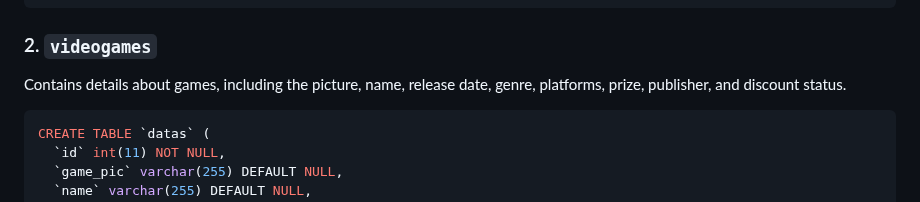
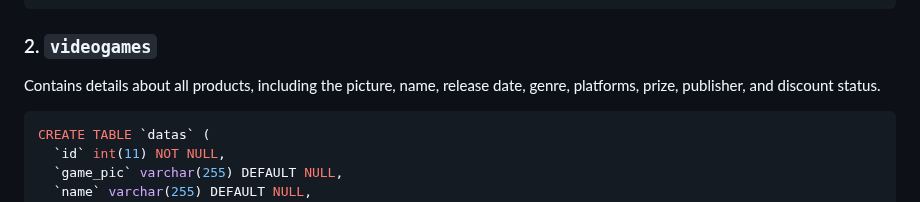
Before and after one commit to VTom21/Fragstore-Webshop, a Markdown page: README.md, the part around the change. Drawn GitHub-style.

Commit message:
First version of readme done

````diff
--- a/README.md
+++ b/README.md
@@ -571,7 +571,7 @@ CREATE TABLE `giftcard` (
 
 ### 2. `videogames`
 
-Contains details about games, including the picture, name, release date, genre, platforms, prize, publisher, and discount status.
+Contains details about all products, including the picture, name, release date, genre, platforms, prize, publisher, and discount status.
 
 ```sql
 CREATE TABLE `datas` (
````
